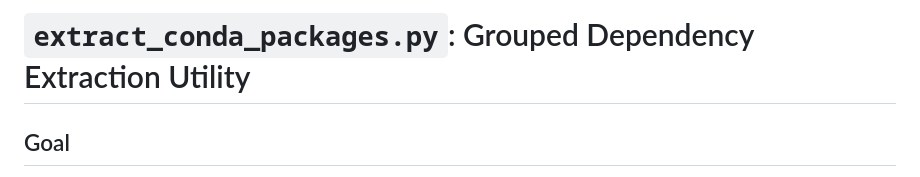
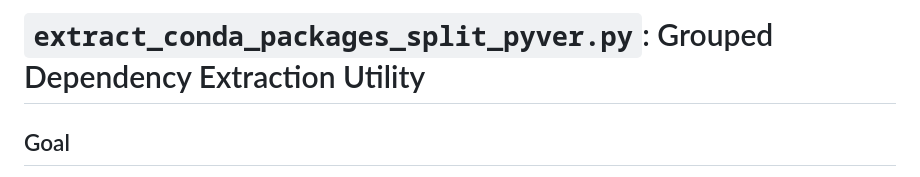
Before and after one commit to robromanowski/gemini, a Markdown page: gem-better-parser/README.md, the part around the change. GitHub-like rendering.

```diff
--- a/gem-better-parser/README.md
+++ b/gem-better-parser/README.md
@@ -1,4 +1,4 @@
-# `extract_conda_packages.py`: Grouped Dependency Extraction Utility
+# `extract_conda_packages_split_pyver.py`: Grouped Dependency Extraction Utility
 
 ## Goal
 
```
